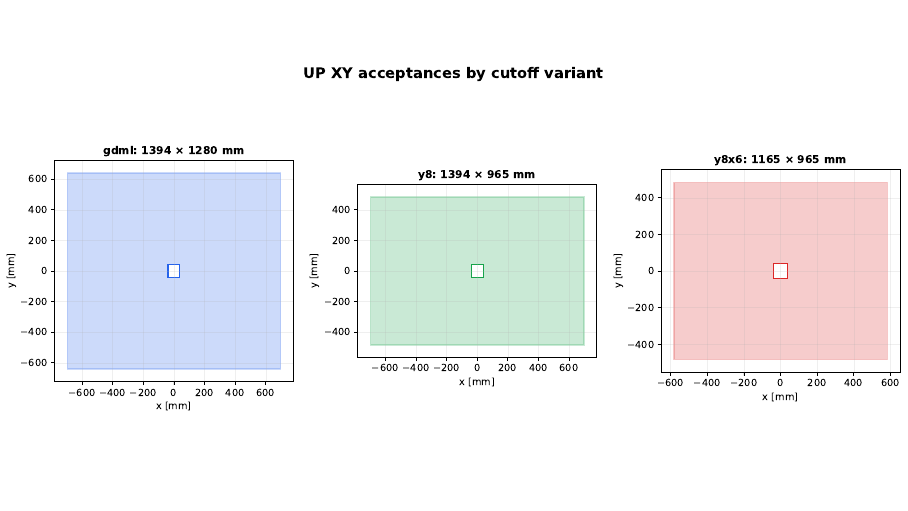
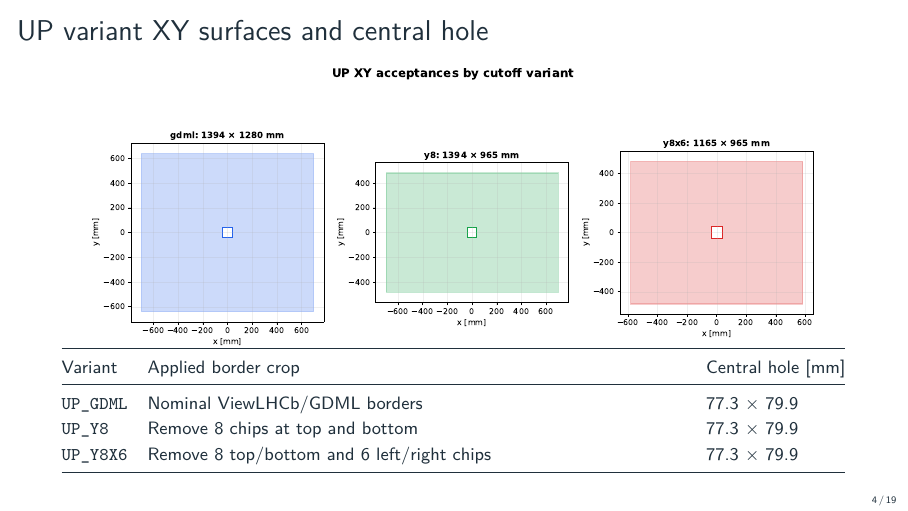
Before and after one commit to qgl90/xyshapes_detetctors, LaTeX slides (docs/geometry_documentation/detector_geometry_slides.tex): page 15 of 19 before the commit and page 4 of 19 after it. Compiled offline with pdfLaTeX.

Commit message:
Show UP variants and aperture dimensions

```diff
--- a/docs/geometry_documentation/detector_geometry_slides.tex
+++ b/docs/geometry_documentation/detector_geometry_slides.tex
@@ -93,6 +93,22 @@ TV, RICH1, MP, RICH2, PicoCal, and Muon are shared across the six choices.
 The default catalog selection is UP Y8X6 with SciFi 8/8/10.
 \end{frame}
 
+\begin{frame}{UP variant XY surfaces and central hole}
+\centering
+\includegraphics[page=1,width=0.96\textwidth,height=0.57\textheight,keepaspectratio]{assets/up_variant_comparison.pdf}
+\vspace{1mm}
+\small
+\begin{tabularx}{0.96\textwidth}{@{}l X l@{}}
+\toprule
+Variant & Applied border crop & Central hole [mm] \\
+\midrule
+\texttt{UP\_GDML} & Nominal ViewLHCb/GDML borders & 77.3 $\times$ 79.9 \\
+\texttt{UP\_Y8} & Remove 8 chips at top and bottom & 77.3 $\times$ 79.9 \\
+\texttt{UP\_Y8X6} & Remove 8 top/bottom and 6 left/right chips & 77.3 $\times$ 79.9 \\
+\bottomrule
+\end{tabularx}
+\end{frame}
+
 \begin{frame}{How the acceptance outlines are derived}
 \small
 \begin{tabularx}{\textwidth}{@{}l l X@{}}
@@ -154,7 +170,6 @@ they are not to scale across detector systems.
 \end{columns}
 \end{frame}
 
-\sourcepage{assets/six_configuration_comparison.pdf}{2}
 \sourcepage{assets/six_configuration_comparison.pdf}{3}
 \sourcepage{assets/six_configuration_comparison.pdf}{4}
 
```
Also changed, not shown: docs/geometry_documentation/README.md, docs/geometry_documentation/assets/up_variant_comparison.pdf (added), docs/geometry_documentation/detector_geometry_slides.pdf.
